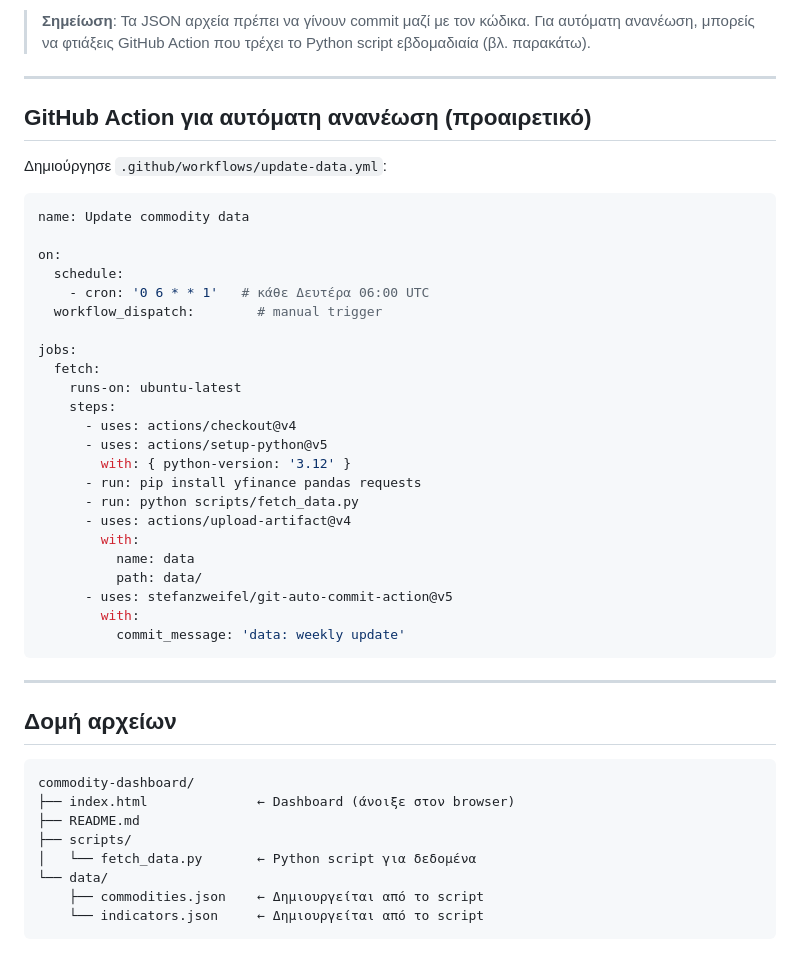
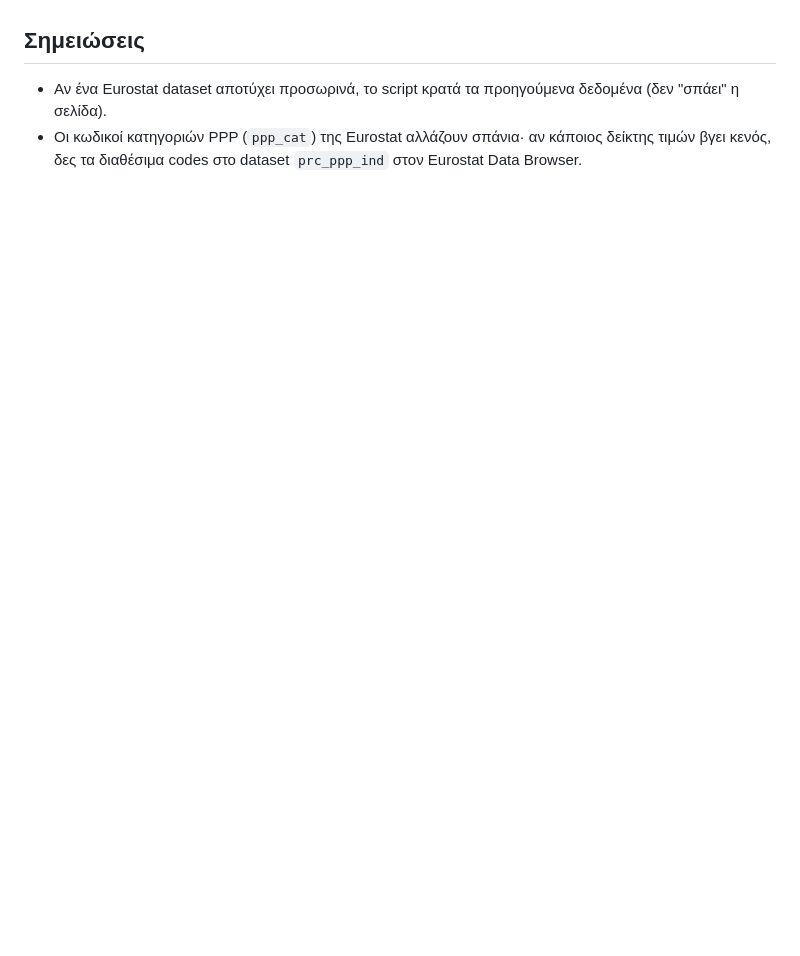
Before and after one commit to Bakidiskostas/euro-analyst, a Markdown page: README.md, the part around one of its changes. GitHub-like rendering; blank space fills up the shorter version.

````diff
--- a/README.md
+++ b/README.md
@@ -85,50 +29,3 @@ python scripts/fetch_data.py
-> **Σημείωση**: Τα JSON αρχεία πρέπει να γίνουν commit μαζί με τον κώδικα.
-> Για αυτόματη ανανέωση, μπορείς να φτιάξεις GitHub Action που τρέχει
-> το Python script εβδομαδιαία (βλ. παρακάτω).
-
----
-
-## GitHub Action για αυτόματη ανανέωση (προαιρετικό)
-
-Δημιούργησε `.github/workflows/update-data.yml`:
-
-```yaml
-name: Update commodity data
-
-on:
-  schedule:
-    - cron: '0 6 * * 1'   # κάθε Δευτέρα 06:00 UTC
-  workflow_dispatch:        # manual trigger
-
-jobs:
-  fetch:
-    runs-on: ubuntu-latest
-    steps:
-      - uses: actions/checkout@v4
-      - uses: actions/setup-python@v5
-        with: { python-version: '3.12' }
-      - run: pip install yfinance pandas requests
-      - run: python scripts/fetch_data.py
-      - uses: actions/upload-artifact@v4
-        with:
-          name: data
-          path: data/
-      - uses: stefanzweifel/git-auto-commit-action@v5
-        with:
-          commit_message: 'data: weekly update'
-```
-
----
-
-## Δομή αρχείων
-
-```
-commodity-dashboard/
-├── index.html              ← Dashboard (άνοιξε στον browser)
-├── README.md
-├── scripts/
-│   └── fetch_data.py       ← Python script για δεδομένα
-└── data/
-    ├── commodities.json    ← Δημιουργείται από το script
-    └── indicators.json     ← Δημιουργείται από το script
-```
+## Σημειώσεις
+- Αν ένα Eurostat dataset αποτύχει προσωρινά, το script κρατά τα προηγούμενα δεδομένα (δεν "σπάει" η σελίδα).
+- Οι κωδικοί κατηγοριών PPP (`ppp_cat`) της Eurostat αλλάζουν σπάνια· αν κάποιος δείκτης τιμών βγει κενός, δες τα διαθέσιμα codes στο dataset `prc_ppp_ind` στον Eurostat Data Browser.
````
Also changed, not shown: other parts of README.md (+22 -78 lines).
